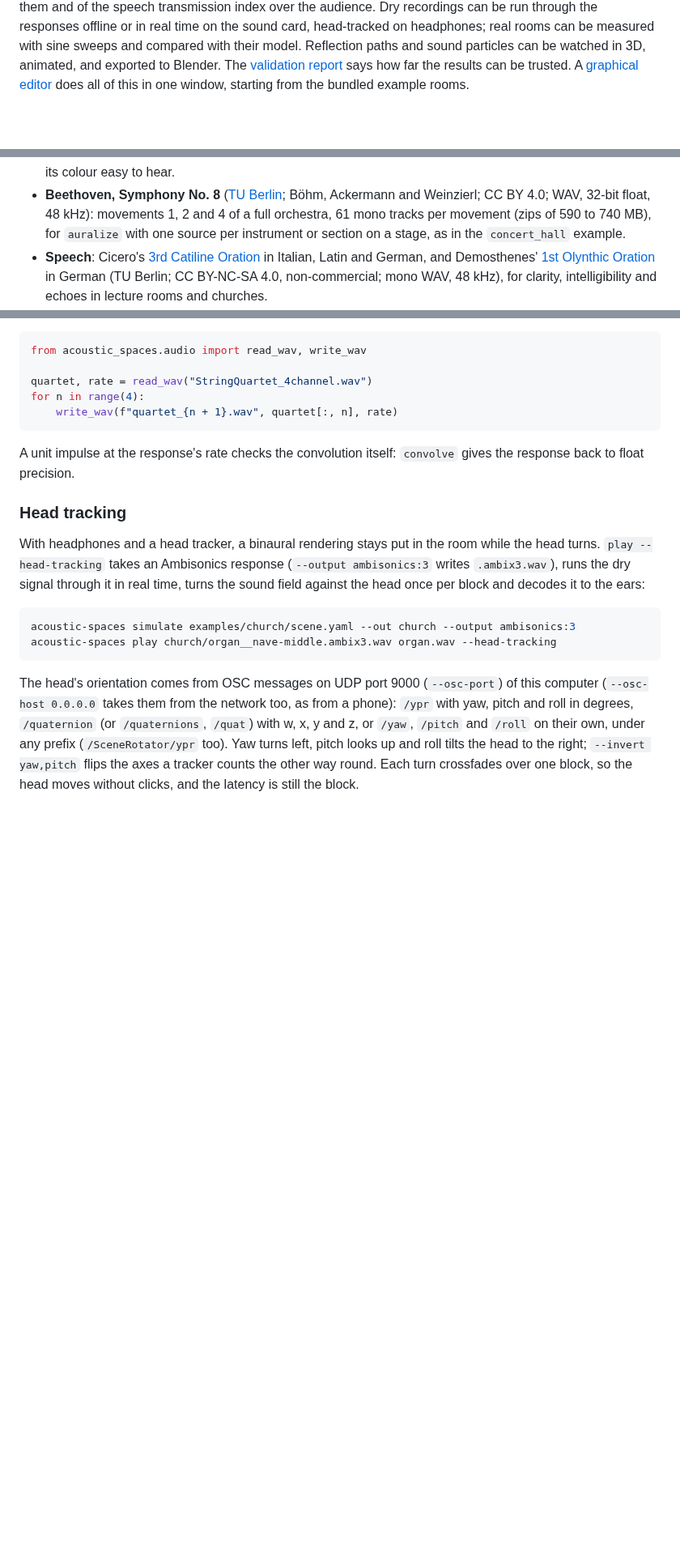
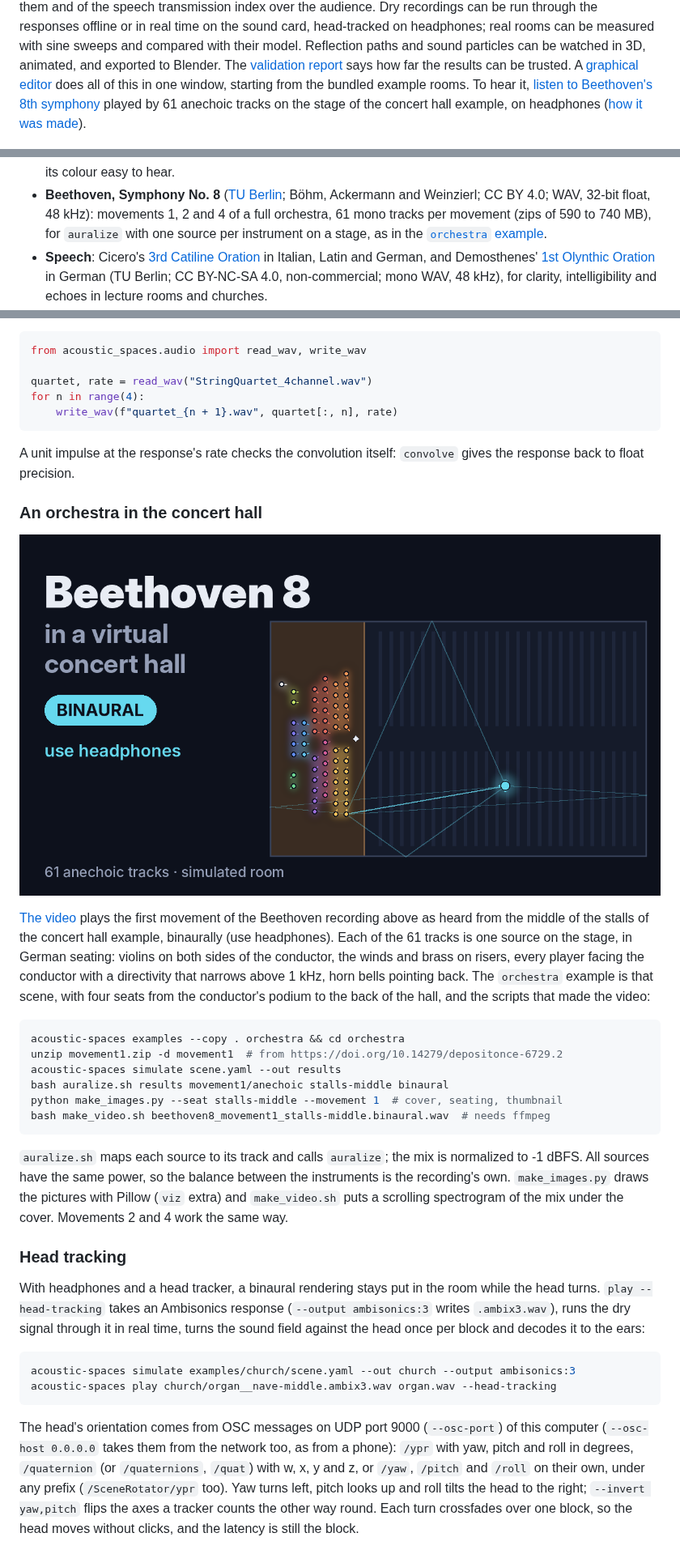
Before and after one commit to naelolaiz/acoustic-spaces, a Markdown page: README.md, 3 parts joined by grey strips. Shown at 81% size. Drawn GitHub-style; pictures changed too: docs/images/orchestra_video.png (added); blank space fills up the shorter version.

````diff
--- a/README.md
+++ b/README.md
@@ -17,7 +17,10 @@ with their model. Reflection paths and sound particles can be watched in 3D, ani
 and exported to Blender. The
 [validation report](https://github.com/naelolaiz/acoustic_spaces_simulator/blob/main/docs/validation.md)
 says how far the results can be trusted. A [graphical editor](#graphical-editor) does
-all of this in one window, starting from the bundled example rooms.
+all of this in one window, starting from the bundled example rooms. To hear it,
+[listen to Beethoven's 8th symphony](https://www.youtube.com/watch?v=c0-5F-iNhIE) played by 61
+anechoic tracks on the stage of the concert hall example, on headphones ([how it was
+made](#an-orchestra-in-the-concert-hall)).
 
 ![The church example in 3D: the stone nave with its early reflection paths from the altar to the front of the nave, coloured by order up to the third](docs/images/church_paths.png)
 
@@ -751,8 +755,8 @@ These anechoic recordings are free to download, and each one tests something dif
 - **Beethoven, Symphony No. 8** ([TU Berlin](https://doi.org/10.14279/depositonce-6729.2);
   Böhm, Ackermann and Weinzierl; CC BY 4.0; WAV, 32-bit float, 48 kHz): movements
   1, 2 and 4 of a full orchestra, 61 mono tracks per movement (zips of 590 to 740 MB),
-  for `auralize` with one source per instrument or section on a stage, as in the
-  `concert_hall` example.
+  for `auralize` with one source per instrument on a stage, as in the
+  [`orchestra` example](#an-orchestra-in-the-concert-hall).
 - **Speech**: Cicero's [3rd Catiline Oration](https://doi.org/10.14279/depositonce-8536)
   in Italian, Latin and German, and Demosthenes' [1st Olynthic
   Oration](https://doi.org/10.14279/depositonce-8537) in German (TU Berlin; CC BY-NC-SA
@@ -786,6 +790,33 @@ for n in range(4):
 
 A unit impulse at the response's rate checks the convolution itself: `convolve` gives
 the response back to float precision.
+
+### An orchestra in the concert hall
+
+[![Beethoven 8 in a virtual concert hall: the orchestra on the stage of the concert hall and a seat in the middle of the stalls, with the first reflections from a violin to it](docs/images/orchestra_video.png)](https://www.youtube.com/watch?v=c0-5F-iNhIE)
+
+[The video](https://www.youtube.com/watch?v=c0-5F-iNhIE) plays the first movement of the
+Beethoven recording above as heard from the middle of the stalls of the concert hall
+example, binaurally (use headphones). Each of the 61 tracks is one source on the stage,
+in German seating: violins on both sides of the conductor, the winds and brass on
+risers, every player facing the conductor with a directivity that narrows above 1 kHz,
+horn bells pointing back. The `orchestra` example is that scene, with four seats from
+the conductor's podium to the back of the hall, and the scripts that made the video:
+
+```sh
+acoustic-spaces examples --copy . orchestra && cd orchestra
+unzip movement1.zip -d movement1  # from https://doi.org/10.14279/depositonce-6729.2
+acoustic-spaces simulate scene.yaml --out results
+bash auralize.sh results movement1/anechoic stalls-middle binaural
+python make_images.py --seat stalls-middle --movement 1  # cover, seating, thumbnail
+bash make_video.sh beethoven8_movement1_stalls-middle.binaural.wav  # needs ffmpeg
+```
+
+`auralize.sh` maps each source to its track and calls `auralize`; the mix is
+normalized to -1 dBFS. All sources have the same power, so the balance between the
+instruments is the recording's own. `make_images.py` draws the pictures with Pillow
+(`viz` extra) and `make_video.sh` puts a scrolling spectrogram of the mix under the
+cover. Movements 2 and 4 work the same way.
 
 ### Head tracking
 
````
Also changed, not shown: other parts of README.md (+2 -1 lines), CHANGELOG.md (+8 -0 lines), 6 other files.
